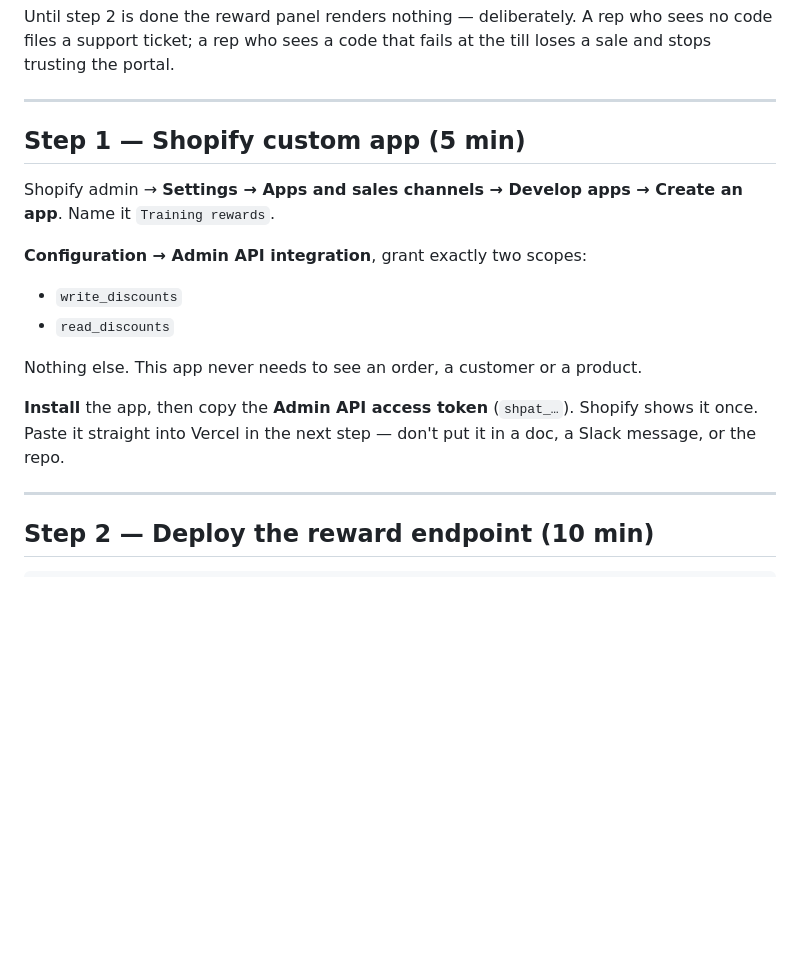
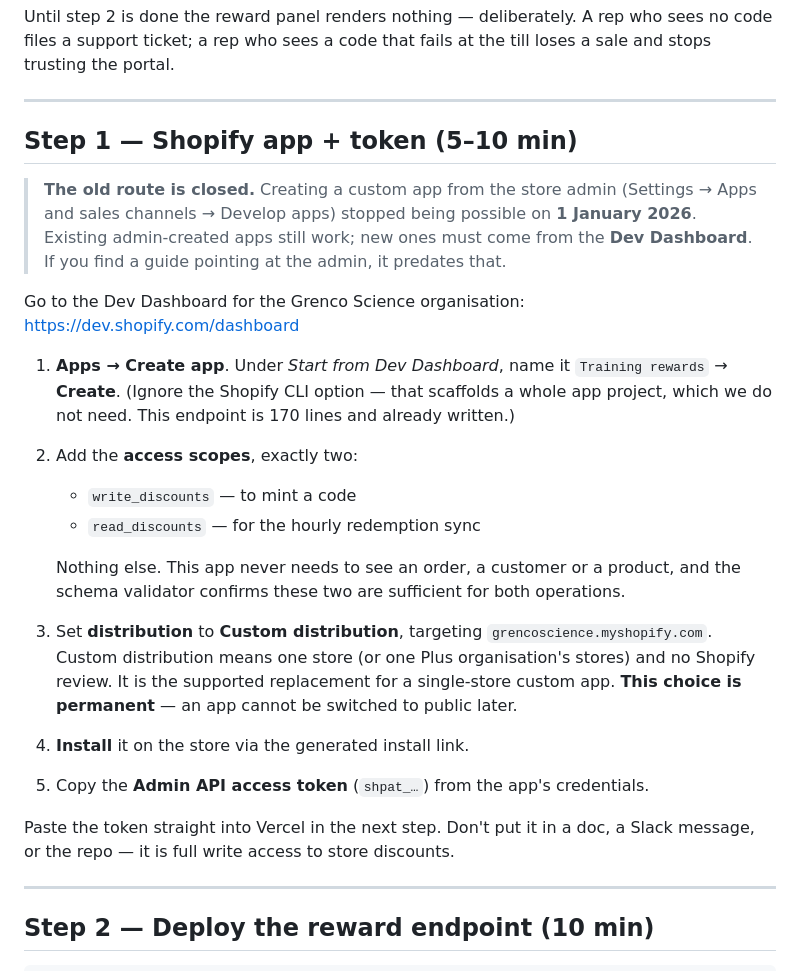
Before and after one commit to TimGrenco/gpen-training, a Markdown page: .github/GOLIVE.md, the part around the change. Drawn GitHub-style; blank space fills up the shorter version.

```diff
--- a/.github/GOLIVE.md
+++ b/.github/GOLIVE.md
@@ -12,21 +12,34 @@ sale and stops trusting the portal.
 
 ---
 
-## Step 1 — Shopify custom app (5 min)
+## Step 1 — Shopify app + token (5–10 min)
 
-Shopify admin → **Settings → Apps and sales channels → Develop apps → Create an app**.
-Name it `Training rewards`.
+> **The old route is closed.** Creating a custom app from the store admin
+> (Settings → Apps and sales channels → Develop apps) stopped being possible on
+> **1 January 2026**. Existing admin-created apps still work; new ones must come from
+> the **Dev Dashboard**. If you find a guide pointing at the admin, it predates that.
 
-**Configuration → Admin API integration**, grant exactly two scopes:
+Go to the Dev Dashboard for the Grenco Science organisation:
+<https://dev.shopify.com/dashboard>
 
-- `write_discounts`
-- `read_discounts`
+1. **Apps → Create app**. Under *Start from Dev Dashboard*, name it `Training rewards`
+   → **Create**. (Ignore the Shopify CLI option — that scaffolds a whole app project,
+   which we do not need. This endpoint is 170 lines and already written.)
+2. Add the **access scopes**, exactly two:
+   - `write_discounts` — to mint a code
+   - `read_discounts` — for the hourly redemption sync
 
-Nothing else. This app never needs to see an order, a customer or a product.
+   Nothing else. This app never needs to see an order, a customer or a product, and
+   the schema validator confirms these two are sufficient for both operations.
+3. Set **distribution** to **Custom distribution**, targeting `grencoscience.myshopify.com`.
+   Custom distribution means one store (or one Plus organisation's stores) and no
+   Shopify review. It is the supported replacement for a single-store custom app.
+   **This choice is permanent** — an app cannot be switched to public later.
+4. **Install** it on the store via the generated install link.
+5. Copy the **Admin API access token** (`shpat_…`) from the app's credentials.
 
-**Install** the app, then copy the **Admin API access token** (`shpat_…`). Shopify shows
-it once. Paste it straight into Vercel in the next step — don't put it in a doc, a
-Slack message, or the repo.
+Paste the token straight into Vercel in the next step. Don't put it in a doc, a Slack
+message, or the repo — it is full write access to store discounts.
 
 ---
 
```
Also changed, not shown: reward-api/README.md (+14 -10 lines).
